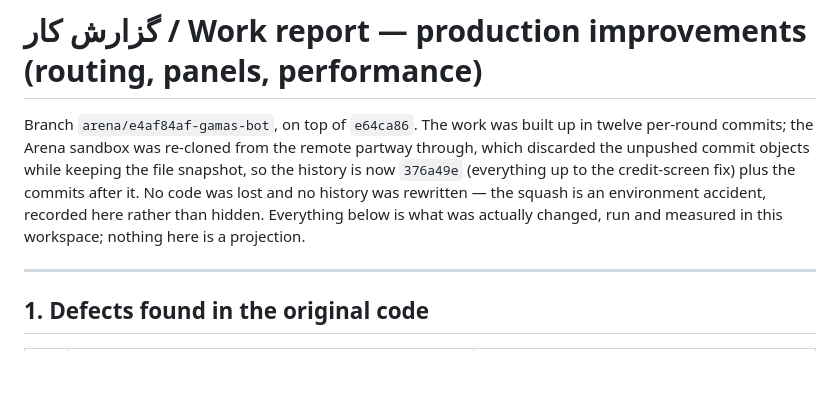
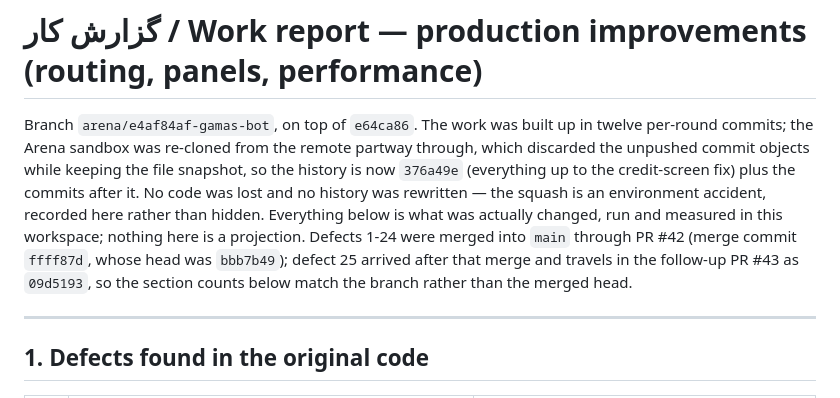
Before and after one commit to AmiraliGhamkhar/Gamas_bot, a Markdown page: docs/REPORT_PRODUCTION_IMPROVEMENTS.md, the part around the change. Rendered like a GitHub page; blank space fills up the shorter version.

Commit message:
Record which PR carries which defect rounds
PR #42 merged at bbb7b49, five minutes before this round's commit was pushed, so the
report's counts describe the branch and not the merged head. Writing that down keeps a
reader from looking for defect 25 in main and concluding the doc overstates the merge.

Co-authored-by: arena-agent <297053741+arena-agent@users.noreply.github.com>

```diff
--- a/docs/REPORT_PRODUCTION_IMPROVEMENTS.md
+++ b/docs/REPORT_PRODUCTION_IMPROVEMENTS.md
@@ -7,7 +7,10 @@ snapshot, so the history is now `376a49e` (everything up to the credit-screen fi
 plus the commits after it. No code was lost and no history was rewritten — the
 squash is an environment accident, recorded here rather than hidden.
 Everything below is what was actually changed, run and measured in this workspace;
-nothing here is a projection.
+nothing here is a projection. Defects 1-24 were merged into `main` through PR #42
+(merge commit `ffff87d`, whose head was `bbb7b49`); defect 25 arrived after that
+merge and travels in the follow-up PR #43 as `09d5193`, so the section counts below
+match the branch rather than the merged head.
 
 ---
 
```
